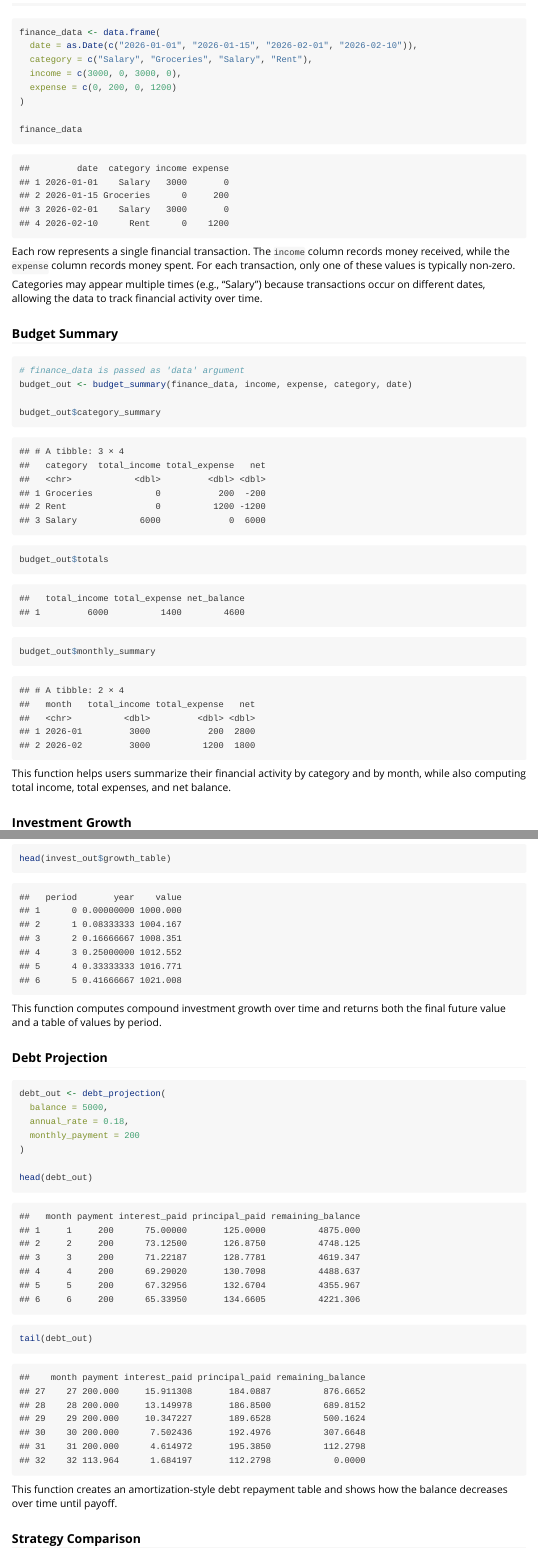
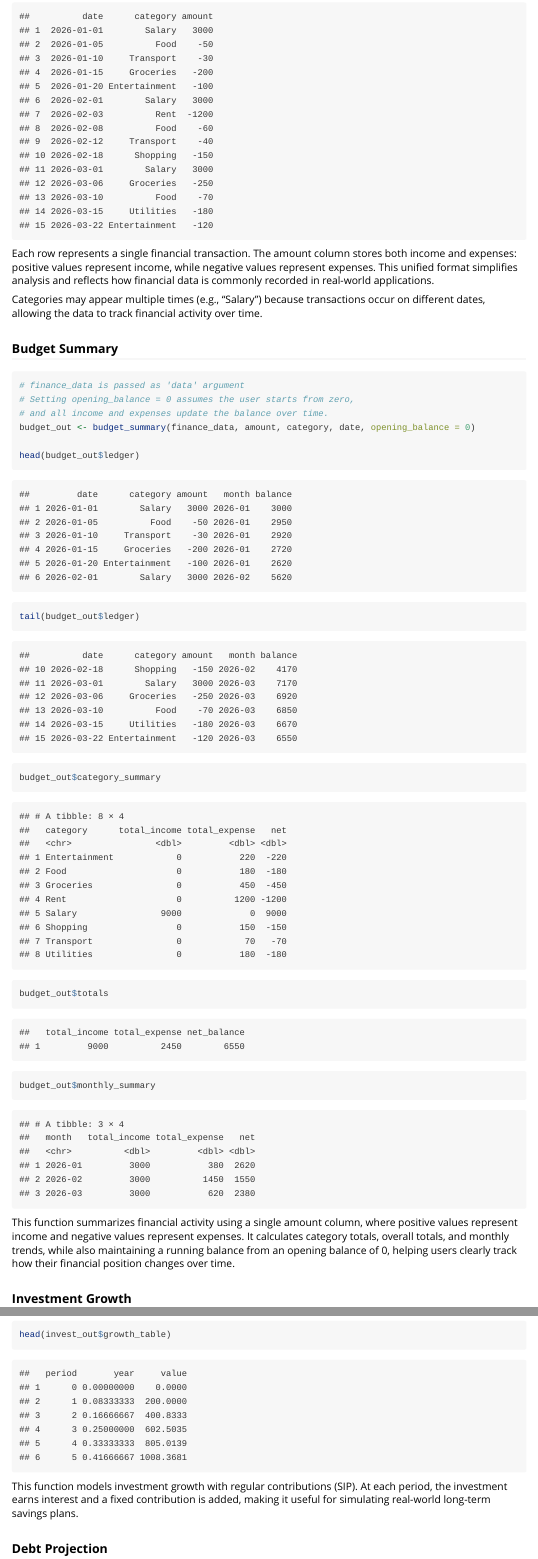
Before and after one commit to muralikarthik7/data375-final-project, an R Markdown document (vignettes/fintrackr-vignette.Rmd): the page in a window 1100 px wide, from 270 px down before the commit and from 680 px down after it, and a second part further down, joined at a grey line. Rendered offline with R 4.5, knitr and Pandoc, with nearby package versions.

Commit message:
Finalize fintrackr package: added budget_summary with running balance, improved documentation, fixed tests, and completed vignette

````diff
--- a/R/budget_summary.R
+++ b/R/budget_summary.R
@@ -1,52 +1,60 @@
-#' Summarize income and expenses by category
+#' Summarize financial data using net amounts
 #'
-#' This function summarizes financial records and computes totals
-#' and trends over time.
+#' This function summarizes financial records using a single amount column,
+#' where positive values represent income and negative values represent
+#' expenses. It computes category-wise totals, overall totals, and monthly
+#' trends, and also tracks a running balance over time starting from a
+#' specified opening balance.
 #'
 #' @param data A data frame containing financial records.
-#' @param income_col Name of the income column.
-#' @param expense_col Name of the expense column.
+#' @param amount_col Name of the column containing net amounts
+#'        (positive = income, negative = expense).
 #' @param category_col Name of the category column.
 #' @param date_col Name of the date column.
+#' @param opening_balance Numeric value representing the starting balance
+#'        (default is 0).
 #'
-#' @return A list with category summary, totals, and monthly summary.
+#' @return A list with ledger, category summary, totals, and monthly summary.
 #' @export
-#'
-budget_summary <- function(data, income_col, expense_col, category_col, date_col) {
+budget_summary <- function(data, amount_col, category_col, date_col, opening_balance = 0) {
 
-  income_col <- rlang::ensym(income_col)
-  expense_col <- rlang::ensym(expense_col)
+  amount_col <- rlang::ensym(amount_col)
   category_col <- rlang::ensym(category_col)
   date_col <- rlang::ensym(date_col)
 
   data <- data |>
-    dplyr::mutate(month = format(as.Date(!!date_col), "%Y-%m"))
+    dplyr::arrange(!!date_col) |>
+    dplyr::mutate(
+      month = format(as.Date(!!date_col), "%Y-%m"),
+      balance = opening_balance + cumsum(!!amount_col)
+    )
 
   category_summary <- data |>
     dplyr::group_by(!!category_col) |>
     dplyr::summarise(
-      total_income = sum(!!income_col, na.rm = TRUE),
-      total_expense = sum(!!expense_col, na.rm = TRUE),
-      net = total_income - total_expense,
+      total_income = sum((!!amount_col)[!!amount_col > 0], na.rm = TRUE),
+      total_expense = -sum((!!amount_col)[!!amount_col < 0], na.rm = TRUE),
+      net = sum(!!amount_col, na.rm = TRUE),
       .groups = "drop"
     )
 
   totals <- data.frame(
-    total_income = sum(dplyr::pull(data, !!income_col), na.rm = TRUE),
-    total_expense = sum(dplyr::pull(data, !!expense_col), na.rm = TRUE)
+    total_income = sum(dplyr::pull(data, !!amount_col)[dplyr::pull(data, !!amount_col) > 0], na.rm = TRUE),
+    total_expense = -sum(dplyr::pull(data, !!amount_col)[dplyr::pull(data, !!amount_col) < 0], na.rm = TRUE)
   )
-  totals$net_balance <- totals$total_income - totals$total_expense
+  totals$net_balance <- opening_balance + sum(dplyr::pull(data, !!amount_col), na.rm = TRUE)
 
   monthly_summary <- data |>
     dplyr::group_by(month) |>
     dplyr::summarise(
-      total_income = sum(!!income_col, na.rm = TRUE),
-      total_expense = sum(!!expense_col, na.rm = TRUE),
-      net = total_income - total_expense,
+      total_income = sum((!!amount_col)[!!amount_col > 0], na.rm = TRUE),
+      total_expense = -sum((!!amount_col)[!!amount_col < 0], na.rm = TRUE),
+      net = sum(!!amount_col, na.rm = TRUE),
       .groups = "drop"
     )
 
   list(
+    ledger = data,                 # 🔥 NEW (running balance)
     category_summary = category_summary,
     totals = totals,
     monthly_summary = monthly_summary
--- a/R/calc_returns.R
+++ b/R/calc_returns.R
@@ -1,30 +1,40 @@
-#' Calculate compound investment growth
+#' Calculate investment growth with periodic contributions
 #'
-#' Computes future value and a growth table for an investment.
+#' Computes future value and a growth table for an investment with
+#' regular contributions (SIP model).
+#'
+#' @importFrom utils tail
 #'
 #' @param principal Initial investment amount.
 #' @param rate Annual interest rate as a decimal.
 #' @param time Number of years.
-#' @param compound_freq Number of compounding periods per year. Default is 1.
+#' @param compound_freq Number of compounding periods per year (default = 1).
+#' @param contribution Amount added each period.
 #'
-#' @return A list containing the future value and a growth table.
+#' @return A list containing the final investment value (future_value) and a data frame (growth_table) showing growth over time.
 #' @export
-calc_returns <- function(principal, rate, time, compound_freq = 1) {
+calc_returns <- function(principal, rate, time, compound_freq = 1, contribution = 0) {
 
-  periods <- 0:(time * compound_freq)
+  total_periods <- time * compound_freq
+  period_rate <- rate / compound_freq
 
-  values <- principal * (1 + rate / compound_freq)^periods
+  values <- numeric(total_periods + 1)
+  values[1] <- principal
+
+  for (t in 2:(total_periods + 1)) {
+    values[t] <- values[t - 1] * (1 + period_rate) + contribution
+  }
 
   growth_table <- data.frame(
-    period = periods,
-    year = periods / compound_freq,
+    period = 0:total_periods,
+    year = (0:total_periods) / compound_freq,
     value = values
   )
 
-  future_value <- tail(values, 1)
+  final_value <- tail(values, 1)
 
   list(
-    future_value = future_value,
+    future_value = final_value,
     growth_table = growth_table
   )
 }
--- a/R/compare_strategies.R
+++ /dev/null
@@ -1,15 +0,0 @@
-#' Compare multiple financial strategies
-#'
-#' Takes a data frame of financial strategies and computes final values
-#' for each scenario based on compound growth.
-#'
-#' @param strategies_df Data frame containing strategy details:
-#' strategy_name, initial, rate, compound_freq, time
-#'
-#' @return A data frame comparing final values for each strategy.
-#' @export
-compare_strategies <- function(strategies_df) {
-
-  results <- data.frame()
-
-  for (i in 1:nrow(strategies_df)) {
@@ -21,7 +0,0 @@ compare_strategies <- function(strategies_df) {
-      strategy = row$strategy_name,
-      final_value = final_value
-    ))
-  }
-
-  return(results)
-}
--- a/R/plot_financial_trends.R
+++ b/R/plot_financial_trends.R
@@ -32,6 +31,7 @@ plot_financial_trends <- function(data, x, y, group = NULL) {
     ggplot2::theme_minimal() +
     ggplot2::labs(
       x = rlang::as_string(x),
-      y = rlang::as_string(y)
+      y = rlang::as_string(y),
+      title = "Monthly Net Financial Trend"
     )
 }
--- a/vignettes/fintrackr-vignette.Rmd
+++ b/vignettes/fintrackr-vignette.Rmd
@@ -23,7 +24,3 @@ strategy comparison, and financial visualization.
 
 ```{r}
 finance_data <- data.frame(
-  date = as.Date(c("2026-01-01", "2026-01-15", "2026-02-01", "2026-02-10")),
-  category = c("Salary", "Groceries", "Salary", "Rent"),
-  income = c(3000, 0, 3000, 0),
-  expense = c(0, 200, 0, 1200)
@@ -29,0 +37 @@ finance_data <- data.frame(
+  amount = c(
@@ -32,10 +44,11 @@ finance_data <- data.frame(
 finance_data
 ```
 
-Each row represents a single financial transaction.
-The `income` column records money received, while the `expense`
-column records money spent. For each transaction, only one of
-these values is typically non-zero.
+Each row represents a single financial transaction. The amount column
+stores both income and expenses: positive values represent income,
+while negative values represent expenses. This unified format simplifies
+analysis and reflects how financial data is commonly recorded in
+real-world applications.
 
 Categories may appear multiple times (e.g., "Salary") because
 transactions occur on different dates, allowing the data to track
@@ -46,15 +59,17 @@ financial activity over time.
 
 ```{r}
 # finance_data is passed as 'data' argument
-budget_out <- budget_summary(finance_data, income, expense, category, date)
+# Setting opening_balance = 0 assumes the user starts from zero,
+# and all income and expenses update the balance over time.
+budget_out <- budget_summary(finance_data, amount, category, date, opening_balance = 0)
 
+head(budget_out$ledger)
+tail(budget_out$ledger)
 budget_out$category_summary
 budget_out$totals
 budget_out$monthly_summary
 ```
-This function helps users summarize their financial activity by category
-and by month, while also computing total income, total expenses, and
-net balance.
+This function summarizes financial activity using a single amount column, where positive values represent income and negative values represent expenses. It calculates category totals, overall totals, and monthly trends, while also maintaining a running balance from an opening balance of 0, helping users clearly track how their financial position changes over time.
 
 
 ### Investment Growth
@@ -70,8 +86,7 @@ invest_out <- calc_returns(
 invest_out$future_value
 head(invest_out$growth_table)
 ```
-This function computes compound investment growth over time and returns
-both the final future value and a table of values by period.
+This function models investment growth with regular contributions (SIP). At each period, the investment earns interest and a fixed contribution is added, making it useful for simulating real-world long-term savings plans.
 
 
 ### Debt Projection
@@ -89,4 +104,3 @@ tail(debt_out)
 This function creates an amortization-style debt repayment table and shows
 how the balance decreases over time until payoff.
 
-### Strategy Comparison
````
Also changed, not shown: R/debt_projection.R (+1 -1 lines), vignettes/fintrackr-vignette.html (added), R/compare_strategies.R (5 more changed lines), R/plot_financial_trends.R (5 more changed lines), vignettes/fintrackr-vignette.Rmd (44 more changed lines), 10 other files.
